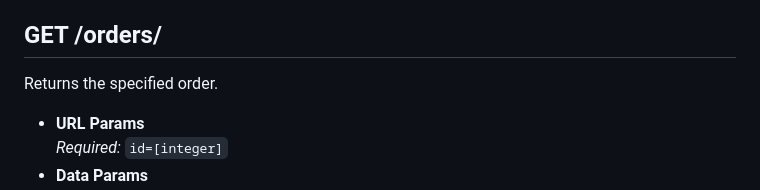
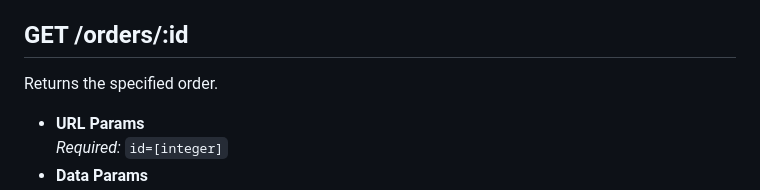
Before and after one commit to Campus-Molndal-JIN23/Problemlosarna-WebShop, a Markdown page: ApiContract.md, the part around the change. GitHub-like rendering.

```diff
--- a/ApiContract.md
+++ b/ApiContract.md
@@ -317,7 +317,7 @@ Returns all orders off a user.
     * **Code:** 401
       **Content:** `{ error : error : "You are unauthorized to make this request." }`
 
-**GET /orders/**
+**GET /orders/:id**
 ----
 Returns the specified order.
 * **URL Params**
```
